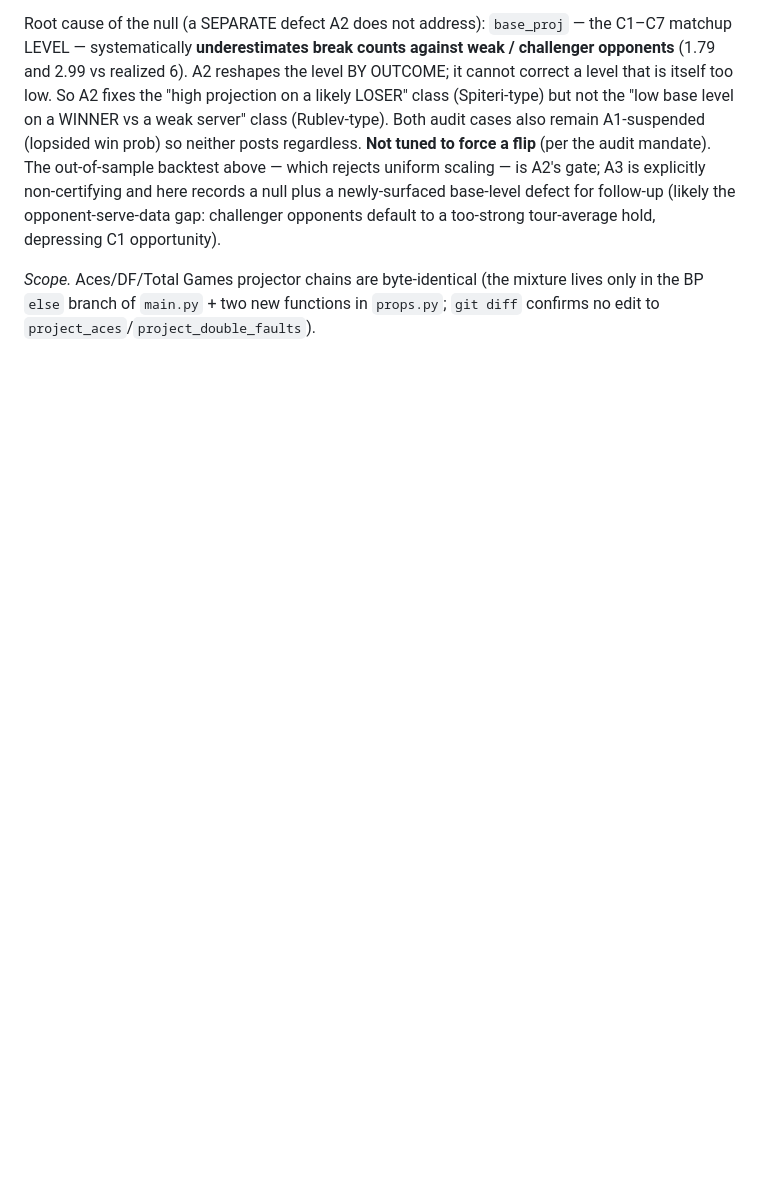
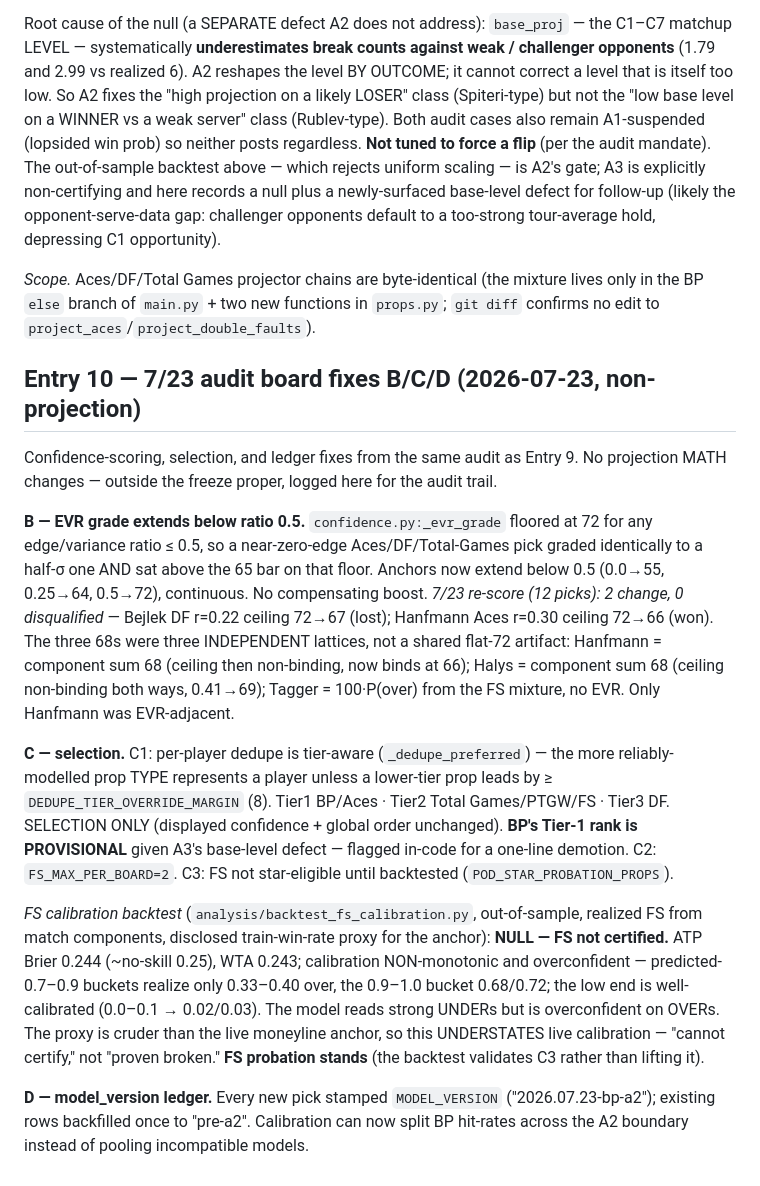
Before and after one commit to shawnf1213/baseline, a Markdown page: FREEZE_LOG.md, the part around the change. Drawn GitHub-style; blank space fills up the shorter version.

Commit message:
FREEZE_LOG entry 10: 7/23 audit board fixes B/C/D + FS calibration null
B EVR-floor re-score (2/12 changed, 0 disqualified; three 68s dissected), C
selection (tiers/caps/probation; BP Tier-1 provisional), C3 FS calibration backtest
NULL (Brier ~0.24, overconfident on overs -> probation validated), D model_version.

Co-Authored-By: Claude Opus 4.8 <noreply@anthropic.com>

```diff
--- a/FREEZE_LOG.md
+++ b/FREEZE_LOG.md
@@ -775,3 +775,41 @@ hold, depressing C1 opportunity).
 *Scope.* Aces/DF/Total Games projector chains are byte-identical (the mixture lives
 only in the BP `else` branch of `main.py` + two new functions in `props.py`;
 `git diff` confirms no edit to `project_aces`/`project_double_faults`).
+
+## Entry 10 — 7/23 audit board fixes B/C/D (2026-07-23, non-projection)
+
+Confidence-scoring, selection, and ledger fixes from the same audit as Entry 9. No
+projection MATH changes — outside the freeze proper, logged here for the audit trail.
+
+**B — EVR grade extends below ratio 0.5.** `confidence.py:_evr_grade` floored at 72
+for any edge/variance ratio ≤ 0.5, so a near-zero-edge Aces/DF/Total-Games pick
+graded identically to a half-σ one AND sat above the 65 bar on that floor. Anchors
+now extend below 0.5 (0.0→55, 0.25→64, 0.5→72), continuous. No compensating boost.
+*7/23 re-score (12 picks): 2 change, 0 disqualified* — Bejlek DF r=0.22 ceiling
+72→67 (lost); Hanfmann Aces r=0.30 ceiling 72→66 (won). The three 68s were three
+INDEPENDENT lattices, not a shared flat-72 artifact: Hanfmann = component sum 68
+(ceiling then non-binding, now binds at 66); Halys = component sum 68 (ceiling
+non-binding both ways, 0.41→69); Tagger = 100·P(over) from the FS mixture, no EVR.
+Only Hanfmann was EVR-adjacent.
+
+**C — selection.** C1: per-player dedupe is tier-aware (`_dedupe_preferred`) — the
+more reliably-modelled prop TYPE represents a player unless a lower-tier prop leads
+by ≥ `DEDUPE_TIER_OVERRIDE_MARGIN` (8). Tier1 BP/Aces · Tier2 Total Games/PTGW/FS ·
+Tier3 DF. SELECTION ONLY (displayed confidence + global order unchanged). **BP's
+Tier-1 rank is PROVISIONAL** given A3's base-level defect — flagged in-code for a
+one-line demotion. C2: `FS_MAX_PER_BOARD=2`. C3: FS not star-eligible until
+backtested (`POD_STAR_PROBATION_PROPS`).
+
+*FS calibration backtest* (`analysis/backtest_fs_calibration.py`, out-of-sample,
+realized FS from match components, disclosed train-win-rate proxy for the anchor):
+**NULL — FS not certified.** ATP Brier 0.244 (~no-skill 0.25), WTA 0.243;
+calibration NON-monotonic and overconfident — predicted-0.7–0.9 buckets realize
+only 0.33–0.40 over, the 0.9–1.0 bucket 0.68/0.72; the low end is well-calibrated
+(0.0–0.1 → 0.02/0.03). The model reads strong UNDERs but is overconfident on OVERs.
+The proxy is cruder than the live moneyline anchor, so this UNDERSTATES live
+calibration — "cannot certify," not "proven broken." **FS probation stands** (the
+backtest validates C3 rather than lifting it).
+
+**D — model_version ledger.** Every new pick stamped `MODEL_VERSION`
+("2026.07.23-bp-a2"); existing rows backfilled once to "pre-a2". Calibration can now
+split BP hit-rates across the A2 boundary instead of pooling incompatible models.
```
